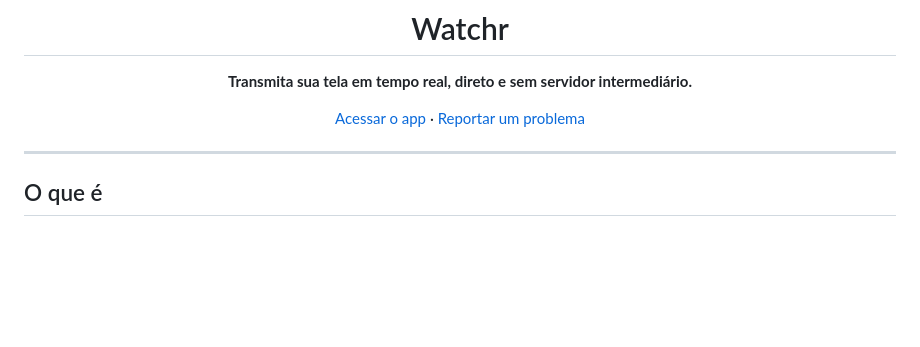
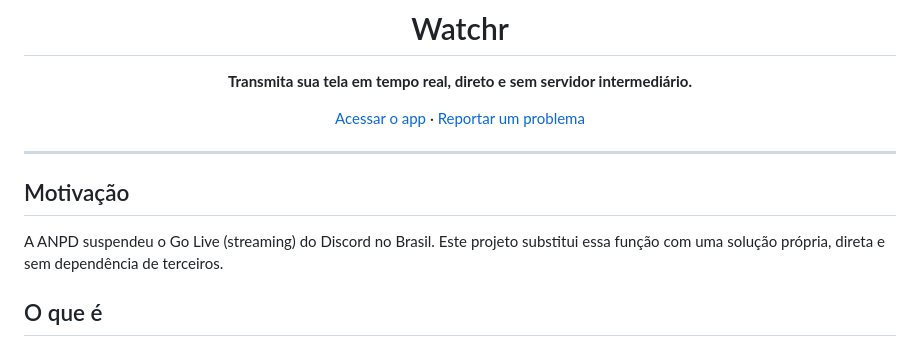
Before and after one commit to mcoelho-dev/watchr, a Markdown page: README.md, the part around the change. Drawn GitHub-style; blank space fills up the shorter version.

Commit message:
Add motivation section to README
Add motivation section explaining project purpose.

```diff
--- a/README.md
+++ b/README.md
@@ -12,6 +12,10 @@
 </div>
 
 ---
+
+## Motivação
+
+A ANPD suspendeu o Go Live (streaming) do Discord no Brasil. Este projeto substitui essa função com uma solução própria, direta e sem dependência de terceiros.
 
 ## O que é
 
```
